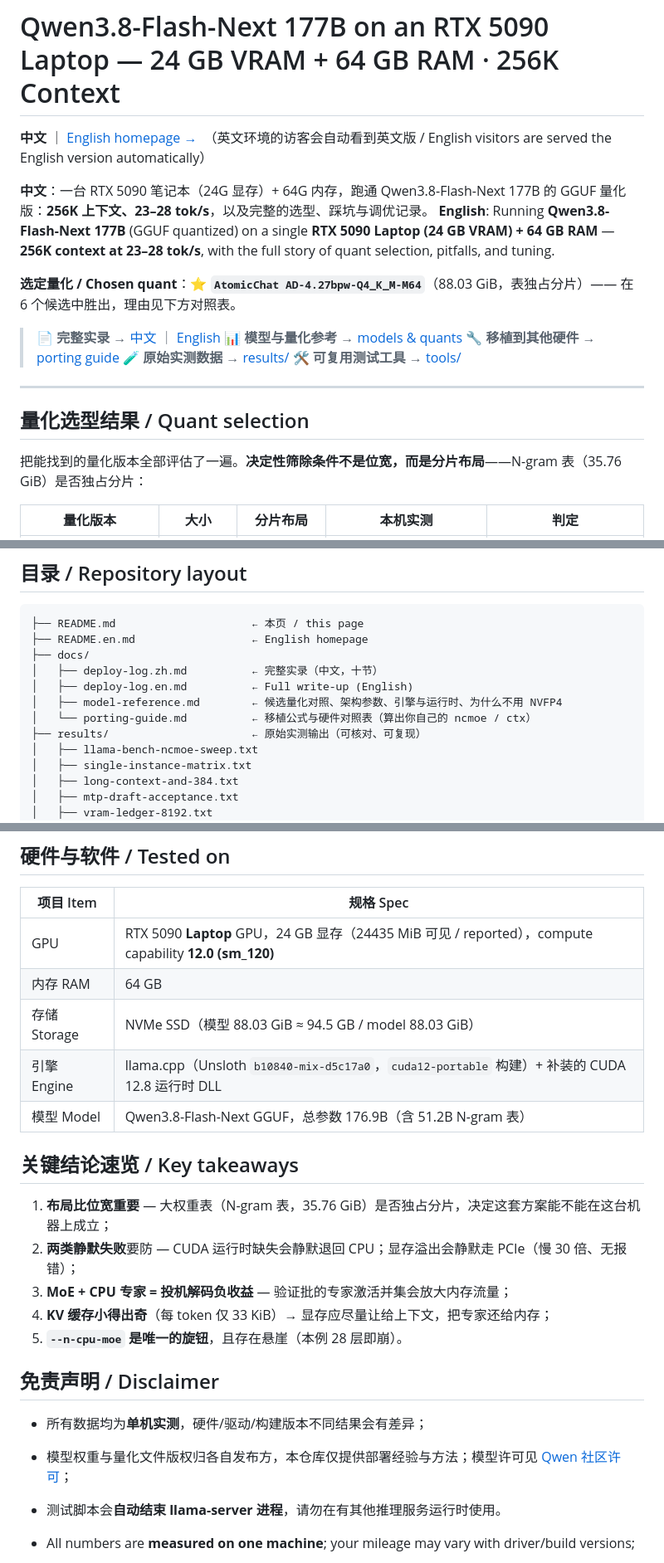
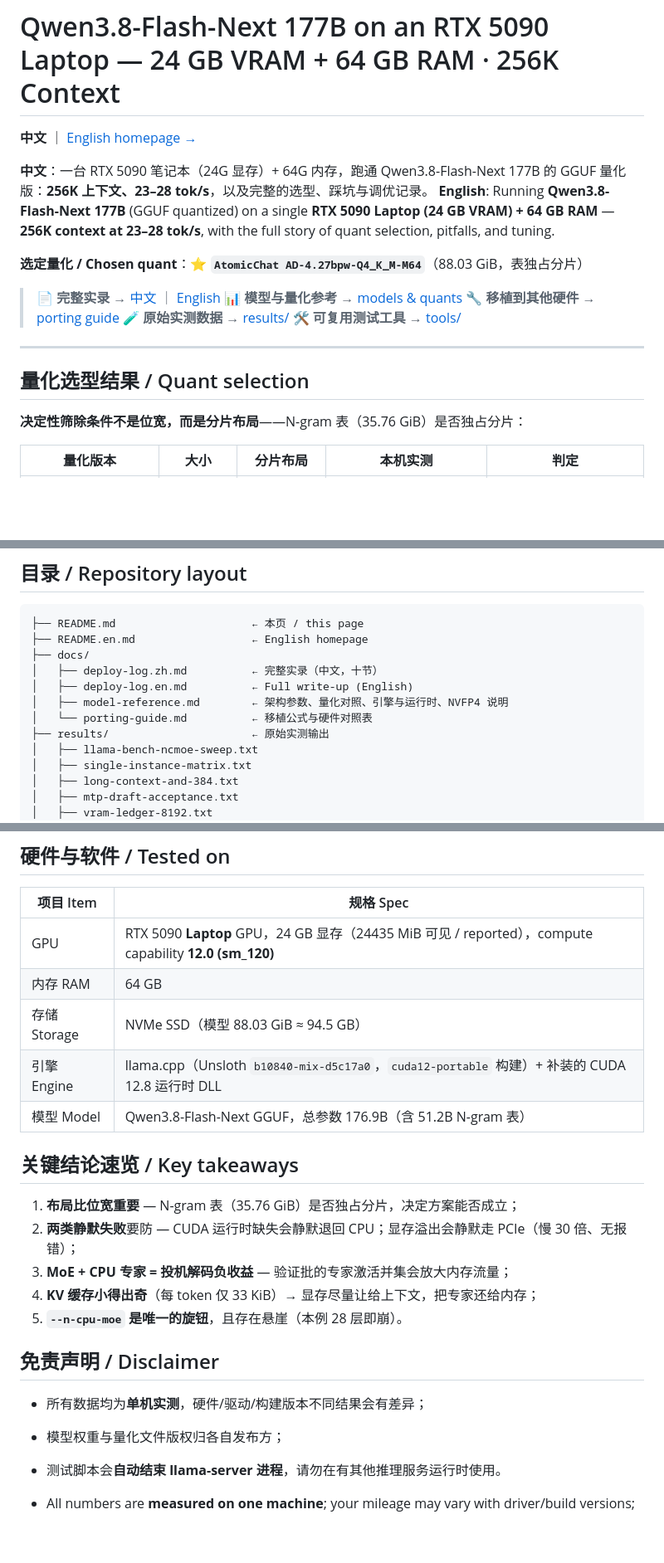
Before and after one commit to lifeidle/qwen3.8-flash-next-5090-laptop-256k, a Markdown page: README.md, 3 parts joined by grey strips. Shown at 83% size. GitHub-like rendering; blank space fills up the shorter version.

Commit message:
清理冗余表述

```diff
--- a/README.md
+++ b/README.md
@@ -1,11 +1,11 @@
 # Qwen3.8-Flash-Next 177B on an RTX 5090 Laptop — 24 GB VRAM + 64 GB RAM · 256K Context
 
-**中文** ｜ [English homepage →](./README.en.md)　（英文环境的访客会自动看到英文版 / English visitors are served the English version automatically）
+**中文** ｜ [English homepage →](./README.en.md)
 
 **中文**：一台 RTX 5090 笔记本（24G 显存）+ 64G 内存，跑通 Qwen3.8-Flash-Next 177B 的 GGUF 量化版：**256K 上下文、23–28 tok/s**，以及完整的选型、踩坑与调优记录。
 **English**: Running **Qwen3.8-Flash-Next 177B** (GGUF quantized) on a single **RTX 5090 Laptop (24 GB VRAM) + 64 GB RAM** — **256K context at 23–28 tok/s**, with the full story of quant selection, pitfalls, and tuning.
 
-**选定量化 / Chosen quant**：⭐ **`AtomicChat AD-4.27bpw-Q4_K_M-M64`**（88.03 GiB，表独占分片）—— 在 6 个候选中胜出，理由见下方对照表。
+**选定量化 / Chosen quant**：⭐ **`AtomicChat AD-4.27bpw-Q4_K_M-M64`**（88.03 GiB，表独占分片）
 
 > 📄 **完整实录** → [中文](./docs/deploy-log.zh.md) ｜ [English](./docs/deploy-log.en.md)
 > 📊 **模型与量化参考** → [models & quants](./docs/model-reference.md)
@@ -17,7 +17,7 @@
 
 ## 量化选型结果 / Quant selection
 
-把能找到的量化版本全部评估了一遍。**决定性筛除条件不是位宽，而是分片布局**——N-gram 表（35.76 GiB）是否独占分片：
+**决定性筛除条件不是位宽，而是分片布局**——N-gram 表（35.76 GiB）是否独占分片：
 
 | 量化版本 | 大小 | 分片布局 | 本机实测 | 判定 |
 |---|---|---|---|---|
@@ -72,9 +71,9 @@ llama-server \
 ├── docs/
 │   ├── deploy-log.zh.md          ← 完整实录（中文，十节）
 │   ├── deploy-log.en.md          ← Full write-up (English)
-│   ├── model-reference.md        ← 候选量化对照、架构参数、引擎与运行时、为什么不用 NVFP4
-│   └── porting-guide.md          ← 移植公式与硬件对照表（算出你自己的 ncmoe / ctx）
-├── results/                      ← 原始实测输出（可核对、可复现）
+│   ├── model-reference.md        ← 架构参数、量化对照、引擎与运行时、NVFP4 说明
+│   └── porting-guide.md          ← 移植公式与硬件对照表
+├── results/                      ← 原始实测输出
 │   ├── llama-bench-ncmoe-sweep.txt
 │   ├── single-instance-matrix.txt
 │   ├── long-context-and-384.txt
@@ -131,22 +130,22 @@ A: 单实例下实测内存峰值 82~96%，稳定运行。**真正的风险是
 |---|---|
 | GPU | RTX 5090 **Laptop** GPU，24 GB 显存（24435 MiB 可见 / reported），compute capability **12.0 (sm_120)** |
 | 内存 RAM | 64 GB |
-| 存储 Storage | NVMe SSD（模型 88.03 GiB ≈ 94.5 GB / model 88.03 GiB） |
+| 存储 Storage | NVMe SSD（模型 88.03 GiB ≈ 94.5 GB） |
 | 引擎 Engine | llama.cpp（Unsloth `b10840-mix-d5c17a0`，`cuda12-portable` 构建）+ 补装的 CUDA 12.8 运行时 DLL |
 | 模型 Model | Qwen3.8-Flash-Next GGUF，总参数 176.9B（含 51.2B N-gram 表） |
 
 ## 关键结论速览 / Key takeaways
 
-1. **布局比位宽重要** — 大权重表（N-gram 表，35.76 GiB）是否独占分片，决定这套方案能不能在这台机器上成立；
+1. **布局比位宽重要** — N-gram 表（35.76 GiB）是否独占分片，决定方案能否成立；
 2. **两类静默失败**要防 — CUDA 运行时缺失会静默退回 CPU；显存溢出会静默走 PCIe（慢 30 倍、无报错）；
 3. **MoE + CPU 专家 = 投机解码负收益** — 验证批的专家激活并集会放大内存流量；
-4. **KV 缓存小得出奇**（每 token 仅 33 KiB）→ 显存应尽量让给上下文，把专家还给内存；
+4. **KV 缓存小得出奇**（每 token 仅 33 KiB）→ 显存尽量让给上下文，把专家还给内存；
 5. **`--n-cpu-moe` 是唯一的旋钮**，且存在悬崖（本例 28 层即崩）。
 
 ## 免责声明 / Disclaimer
 
 - 所有数据均为**单机实测**，硬件/驱动/构建版本不同结果会有差异；
-- 模型权重与量化文件版权归各自发布方，本仓库仅提供部署经验与方法；模型许可见 [Qwen 社区许可](https://huggingface.co/AtomicChat/Qwen3.8-Flash-Next-GGUF)；
+- 模型权重与量化文件版权归各自发布方；
 - 测试脚本会**自动结束 llama-server 进程**，请勿在有其他推理服务运行时使用。
 
 - All numbers are **measured on one machine**; your mileage may vary with driver/build versions;
```
Also changed, not shown: other parts of README.md (+5 -6 lines).
